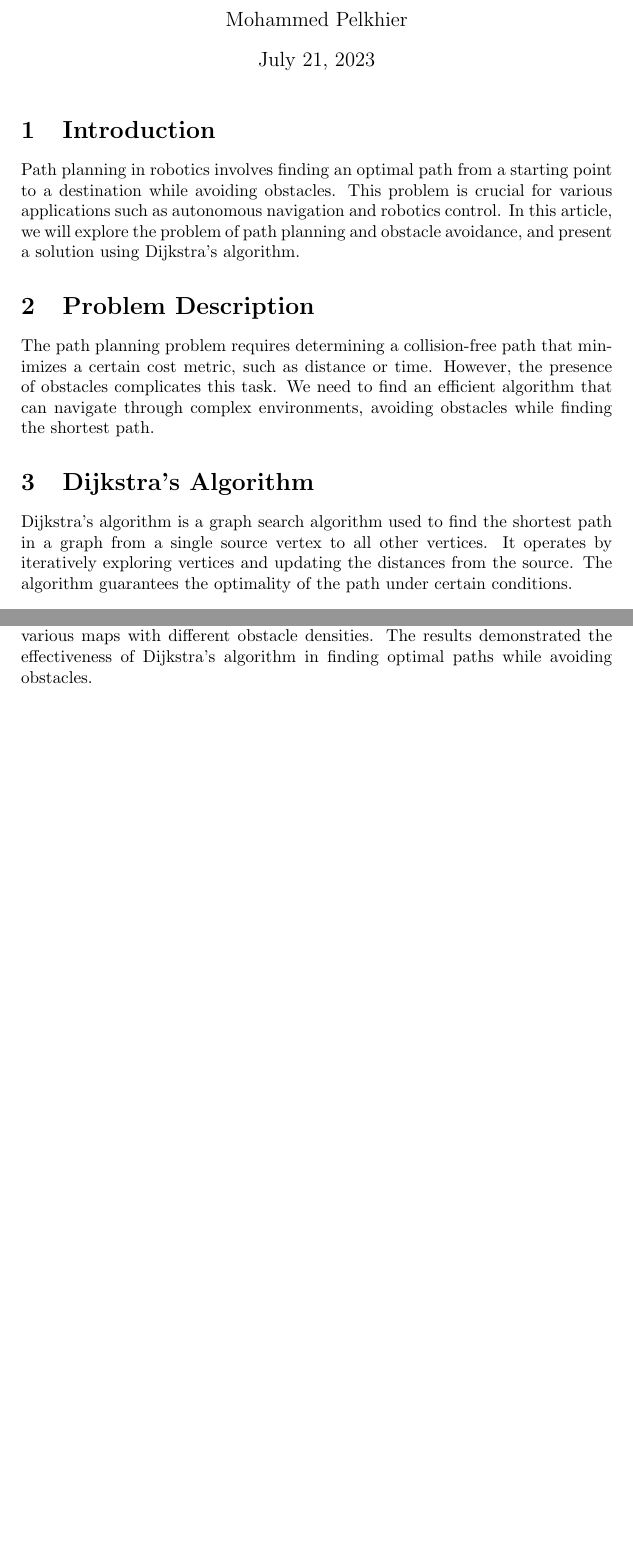
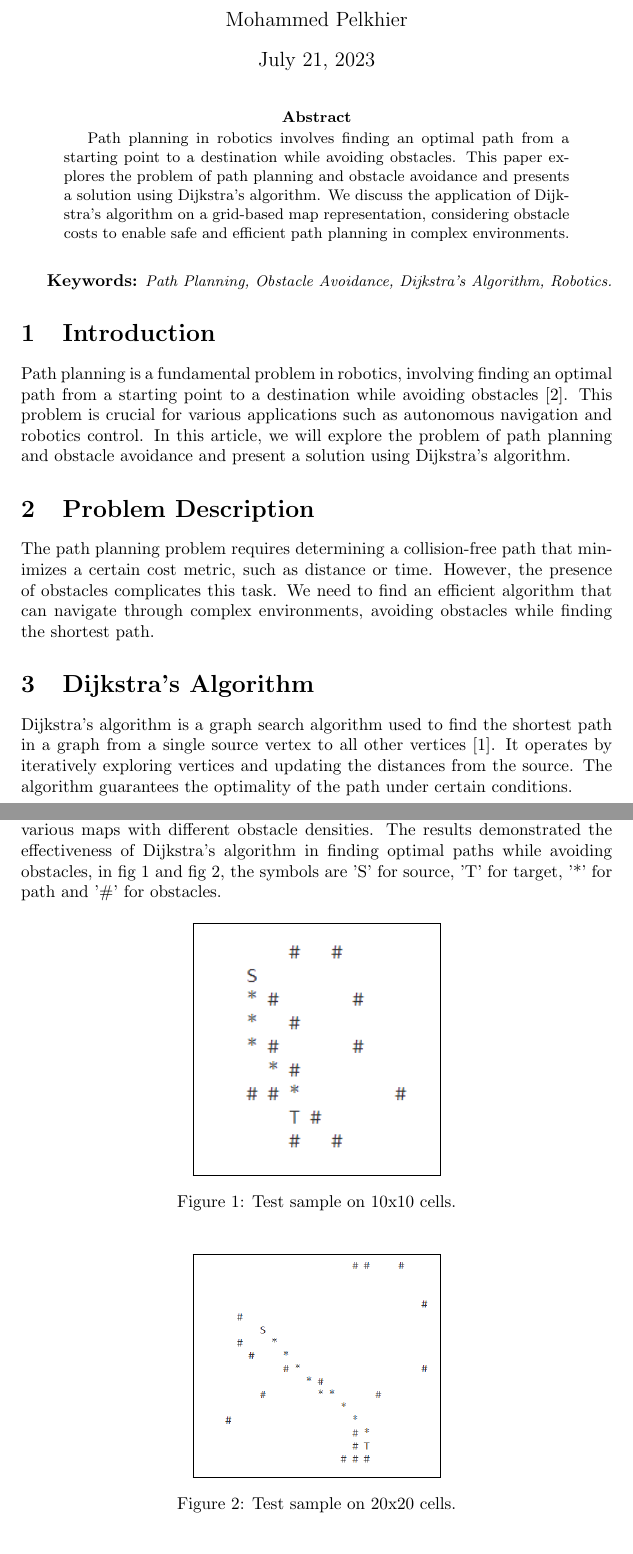
Before and after one commit to Pelkhier/dijkstra_path_planning, a LaTeX paper (dijkstra.tex): two parts of pages 1 and 2 of 3 before the commit and two parts of pages 1 and 3 of 4 after it, joined at a grey line, cut so that both start at the same text, the shorter picture padded with empty space. Compiled offline with pdfLaTeX.

Commit message:
updating and adding figures

```diff
--- a/dijkstra.tex
+++ b/dijkstra.tex
@@ -1,4 +1,7 @@
 \documentclass{article}
+
+\usepackage{graphicx}
+\usepackage{float}
 
 \begin{document}
 
@@ -8,14 +11,23 @@
 
 \maketitle
 
+
+\begin{abstract}
+Path planning in robotics involves finding an optimal path from a starting point to a destination while avoiding obstacles. This paper explores the problem of path planning and obstacle avoidance and presents a solution using Dijkstra's algorithm. We discuss the application of Dijkstra's algorithm on a grid-based map representation, considering obstacle costs to enable safe and efficient path planning in complex environments.
+\end{abstract}
+
+\vspace{12pt}
+
+\textbf{Keywords:} {\small{\textit{Path Planning, Obstacle Avoidance, Dijkstra's Algorithm, Robotics.}}}
+
 \section{Introduction}
-Path planning in robotics involves finding an optimal path from a starting point to a destination while avoiding obstacles. This problem is crucial for various applications such as autonomous navigation and robotics control. In this article, we will explore the problem of path planning and obstacle avoidance, and present a solution using Dijkstra's algorithm.
+Path planning is a fundamental problem in robotics, involving finding an optimal path from a starting point to a destination while avoiding obstacles~\cite{lavalle2006}. This problem is crucial for various applications such as autonomous navigation and robotics control. In this article, we will explore the problem of path planning and obstacle avoidance and present a solution using Dijkstra's algorithm.
 
 \section{Problem Description}
 The path planning problem requires determining a collision-free path that minimizes a certain cost metric, such as distance or time. However, the presence of obstacles complicates this task. We need to find an efficient algorithm that can navigate through complex environments, avoiding obstacles while finding the shortest path.
 
 \section{Dijkstra's Algorithm}
-Dijkstra's algorithm is a graph search algorithm used to find the shortest path in a graph from a single source vertex to all other vertices. It operates by iteratively exploring vertices and updating the distances from the source. The algorithm guarantees the optimality of the path under certain conditions.
+Dijkstra's algorithm is a graph search algorithm used to find the shortest path in a graph from a single source vertex to all other vertices~\cite{dijkstra1959}. It operates by iteratively exploring vertices and updating the distances from the source. The algorithm guarantees the optimality of the path under certain conditions.
 
 \subsection{Algorithm Steps}
 The steps of Dijkstra's algorithm are as follows:
@@ -48,7 +60,16 @@ Our implementation includes the following components:
 \end{itemize}
 
 \section{Experimental Results}
-We conducted experiments to evaluate the performance of our approach on various maps with different obstacle densities. The results demonstrated the effectiveness of Dijkstra's algorithm in finding optimal paths while avoiding obstacles.
+We conducted experiments to evaluate the performance of our approach on various maps with different obstacle densities. The results demonstrated the effectiveness of Dijkstra's algorithm in finding optimal paths while avoiding obstacles, in fig 1 and fig 2, the symbols are 'S' for source, 'T' for target, '*' for path and '\#' for obstacles.
 
-\subsection{Table: Performance Comparison}
-\begin{table}[htbp]
+\begin{figure}[H]
+  \centering
+  \fbox{\includegraphics[width=0.4\textwidth]{sample_10_10.png}}
+  \caption{Test sample on 10x10 cells.}
+  \label{fig:example1}
+\end{figure}
+
+\begin{figure}[H]
+  \centering
+  \fbox{\includegraphics[width=0.4\textwidth]{sample_20_20.png}}
+  \caption{Test sample on 20x20 cells.}
```
Also changed, not shown: dijkstra.pdf, sample_10_10.png (added), sample_20_20.png (added), dijkstra.tex (16 more changed lines), 5 other files.
